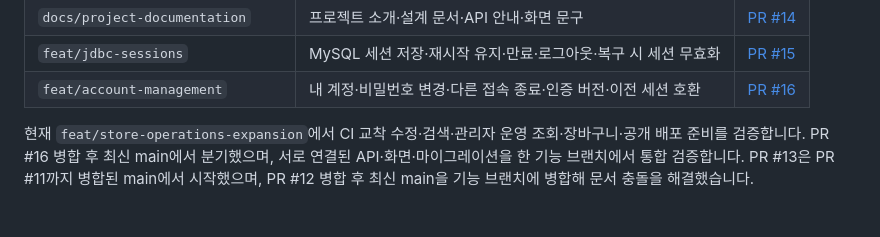
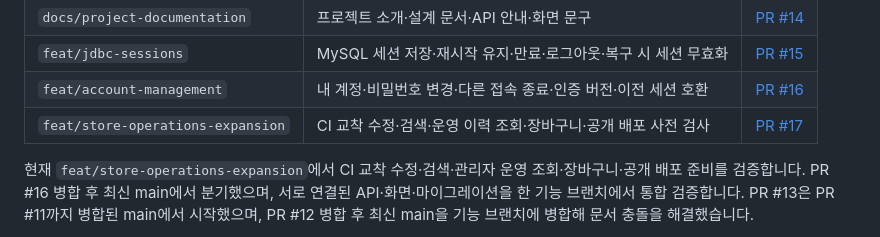
Before and after one commit to zeroziba9-hash/order-stock-service, a Markdown page: docs/development-workflow.md, the part around the change. GitHub-like rendering.

Commit message:
docs: link store operations expansion pull request

```diff
--- a/docs/development-workflow.md
+++ b/docs/development-workflow.md
@@ -24,6 +24,7 @@
 | `docs/project-documentation` | 프로젝트 소개·설계 문서·API 안내·화면 문구 | [PR #14](https://github.com/zeroziba9-hash/order-stock-service/pull/14) |
 | `feat/jdbc-sessions` | MySQL 세션 저장·재시작 유지·만료·로그아웃·복구 시 세션 무효화 | [PR #15](https://github.com/zeroziba9-hash/order-stock-service/pull/15) |
 | `feat/account-management` | 내 계정·비밀번호 변경·다른 접속 종료·인증 버전·이전 세션 호환 | [PR #16](https://github.com/zeroziba9-hash/order-stock-service/pull/16) |
+| `feat/store-operations-expansion` | CI 교착 수정·검색·운영 이력 조회·장바구니·공개 배포 사전 검사 | [PR #17](https://github.com/zeroziba9-hash/order-stock-service/pull/17) |
 
 현재 `feat/store-operations-expansion`에서 CI 교착 수정·검색·관리자 운영 조회·장바구니·공개 배포 준비를 검증합니다.
 PR #16 병합 후 최신 main에서 분기했으며, 서로 연결된 API·화면·마이그레이션을 한 기능 브랜치에서 통합 검증합니다.
```
